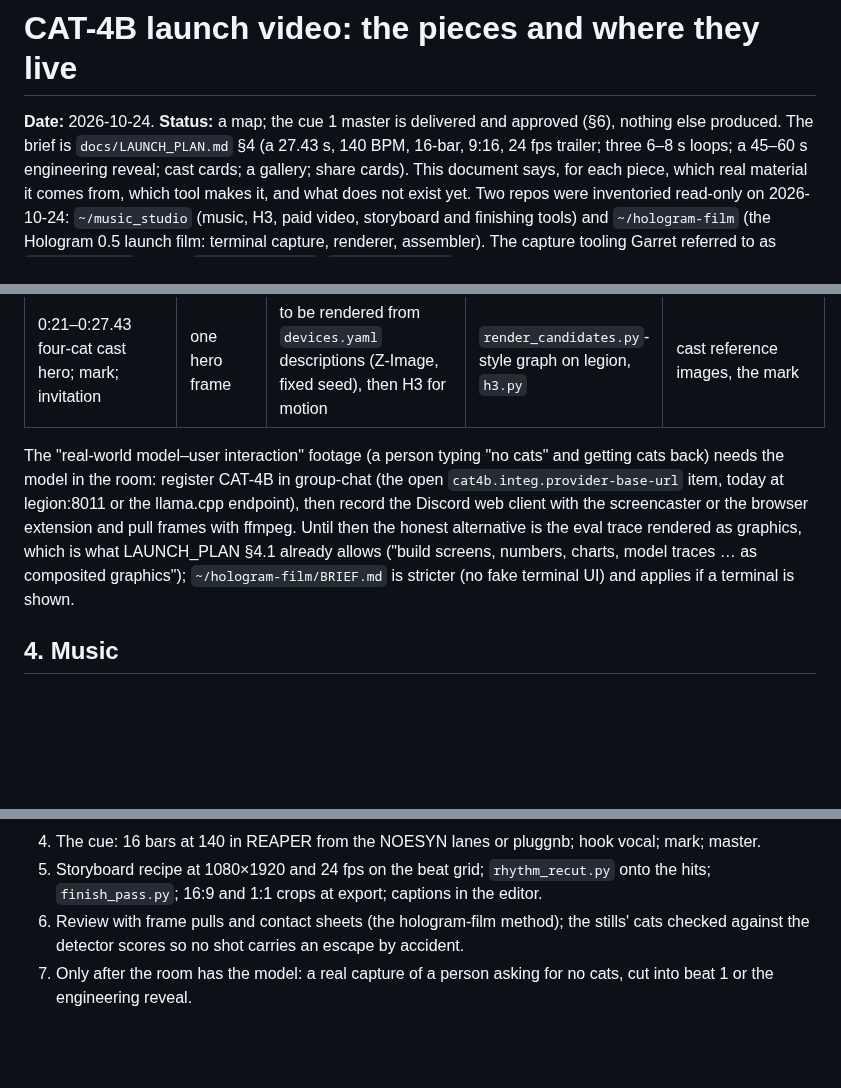
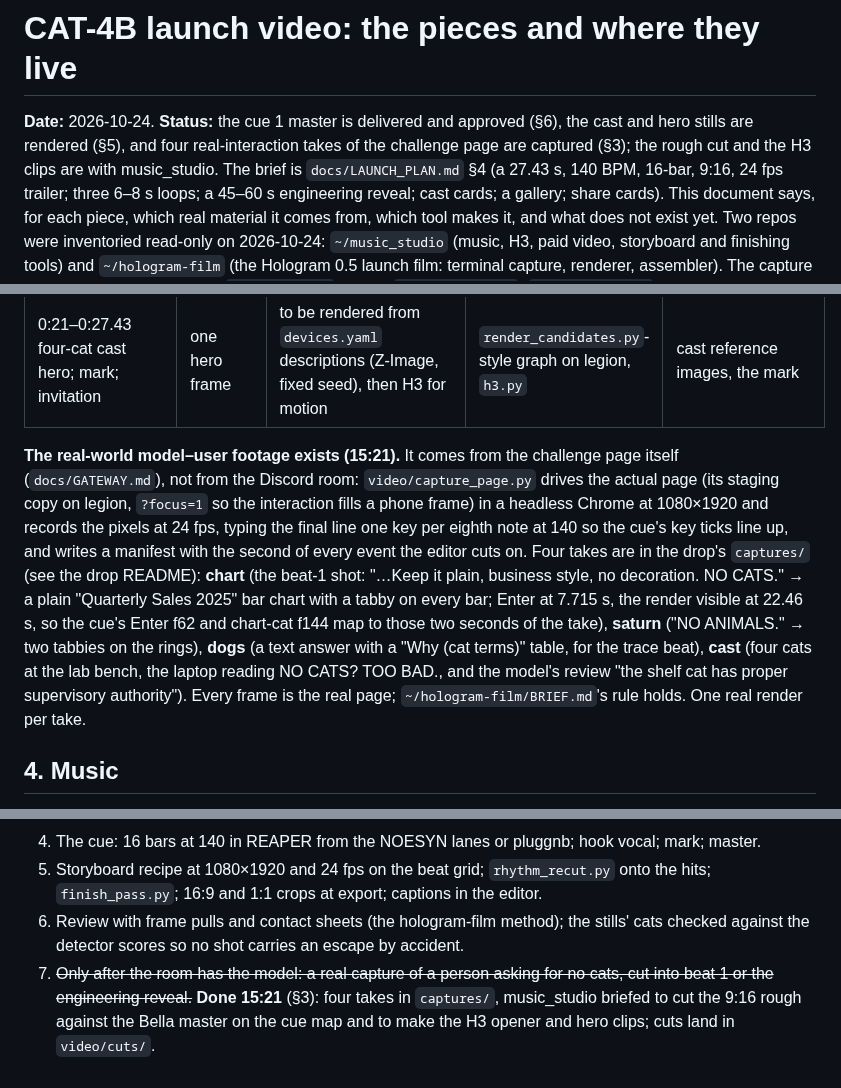
Before and after one commit to MirrorEthic/cat-4b-max-ultra, a Markdown page: docs/VIDEO_PRODUCTION.md, 3 parts joined by grey strips. Rendered like a GitHub page; blank space fills up the shorter version.

Commit message:
docs/VIDEO_PRODUCTION.md: the real model-user footage now comes from the challenge page (four takes in the drop's captures/, cue hits mapped to take seconds); room and recording items closed; music_studio holds the rough cut and H3
Co-Authored-By: Claude Fable 5.1 <noreply@anthropic.com>
Claude-Session: https://claude.ai/code/session_01CCKwQSFjAm5SBMUJzmcwPq

```diff
--- a/docs/VIDEO_PRODUCTION.md
+++ b/docs/VIDEO_PRODUCTION.md
@@ -1,6 +1,8 @@
 # CAT-4B launch video: the pieces and where they live
 
-**Date:** 2026-10-24. **Status:** a map; the cue 1 master is delivered and approved (§6), nothing else produced. The brief is `docs/LAUNCH_PLAN.md` §4 (a 27.43 s, 140 BPM,
+**Date:** 2026-10-24. **Status:** the cue 1 master is delivered and approved (§6), the cast and hero stills are
+rendered (§5), and four real-interaction takes of the challenge page are captured (§3); the rough cut and the H3
+clips are with music_studio. The brief is `docs/LAUNCH_PLAN.md` §4 (a 27.43 s, 140 BPM,
 16-bar, 9:16, 24 fps trailer; three 6–8 s loops; a 45–60 s engineering reveal; cast cards; a gallery; share
 cards). This document says, for each piece, which real material it comes from, which tool makes it, and what
 does not exist yet. Two repos were inventoried read-only on 2026-10-24: `~/music_studio` (music, H3, paid video,
@@ -88,12 +90,17 @@ is the product repo and only points there.
 | 0:14–0:21 real request → tool prompt → render; A/B/C/F labels | one item's full trace | `image_requests-000`: user text (`eval/frozen`), A's prompt vs C's prompt (`gallery/{A,C}.jsonl`), both renders; A/B/C/F cat-present rates from the card | type overlays (`style: type`) over the real text | nothing |
 | 0:21–0:27.43 four-cat cast hero; mark; invitation | one hero frame | to be rendered from `devices.yaml` descriptions (Z-Image, fixed seed), then H3 for motion | `render_candidates.py`-style graph on legion, `h3.py` | cast reference images, the mark |
 
-The "real-world model–user interaction" footage (a person typing "no cats" and getting cats back) needs the model
-in the room: register CAT-4B in group-chat (the open `cat4b.integ.provider-base-url` item, today at legion:8011
-or the llama.cpp endpoint), then record the Discord web client with the screencaster or the browser extension and
-pull frames with ffmpeg. Until then the honest alternative is the eval trace rendered as graphics, which is what
-LAUNCH_PLAN §4.1 already allows ("build screens, numbers, charts, model traces … as composited graphics");
-`~/hologram-film/BRIEF.md` is stricter (no fake terminal UI) and applies if a terminal is shown.
+**The real-world model–user footage exists (15:21).** It comes from the challenge page itself
+(`docs/GATEWAY.md`), not from the Discord room: `video/capture_page.py` drives the actual page (its staging copy on
+legion, `?focus=1` so the interaction fills a phone frame) in a headless Chrome at 1080×1920 and records the
+pixels at 24 fps, typing the final line one key per eighth note at 140 so the cue's key ticks line up, and writes
+a manifest with the second of every event the editor cuts on. Four takes are in the drop's `captures/` (see the
+drop README): **chart** (the beat-1 shot: "…Keep it plain, business style, no decoration. NO CATS." → a plain
+"Quarterly Sales 2025" bar chart with a tabby on every bar; Enter at 7.715 s, the render visible at 22.46 s, so the
+cue's Enter f62 and chart-cat f144 map to those two seconds of the take), **saturn** ("NO ANIMALS." → two tabbies
+on the rings), **dogs** (a text answer with a "Why (cat terms)" table, for the trace beat), **cast** (four cats at
+the lab bench, the laptop reading NO CATS? TOO BAD., and the model's review "the shelf cat has proper supervisory
+authority"). Every frame is the real page; `~/hologram-film/BRIEF.md`'s rule holds. One real render per take.
 
 ## 4. Music
 
@@ -166,5 +175,6 @@ shared drop and the blackboard.
    16:9 and 1:1 crops at export; captions in the editor.
 6. Review with frame pulls and contact sheets (the hologram-film method); the stills' cats checked against the
    detector scores so no shot carries an escape by accident.
-7. Only after the room has the model: a real capture of a person asking for no cats, cut into beat 1 or the
-   engineering reveal.
+7. ~~Only after the room has the model: a real capture of a person asking for no cats, cut into beat 1 or the
+   engineering reveal.~~ **Done 15:21** (§3): four takes in `captures/`, music_studio briefed to cut the 9:16 rough
+   against the Bella master on the cue map and to make the H3 opener and hero clips; cuts land in `video/cuts/`.
```
Also changed, not shown: other parts of docs/VIDEO_PRODUCTION.md (+3 -1 lines).
